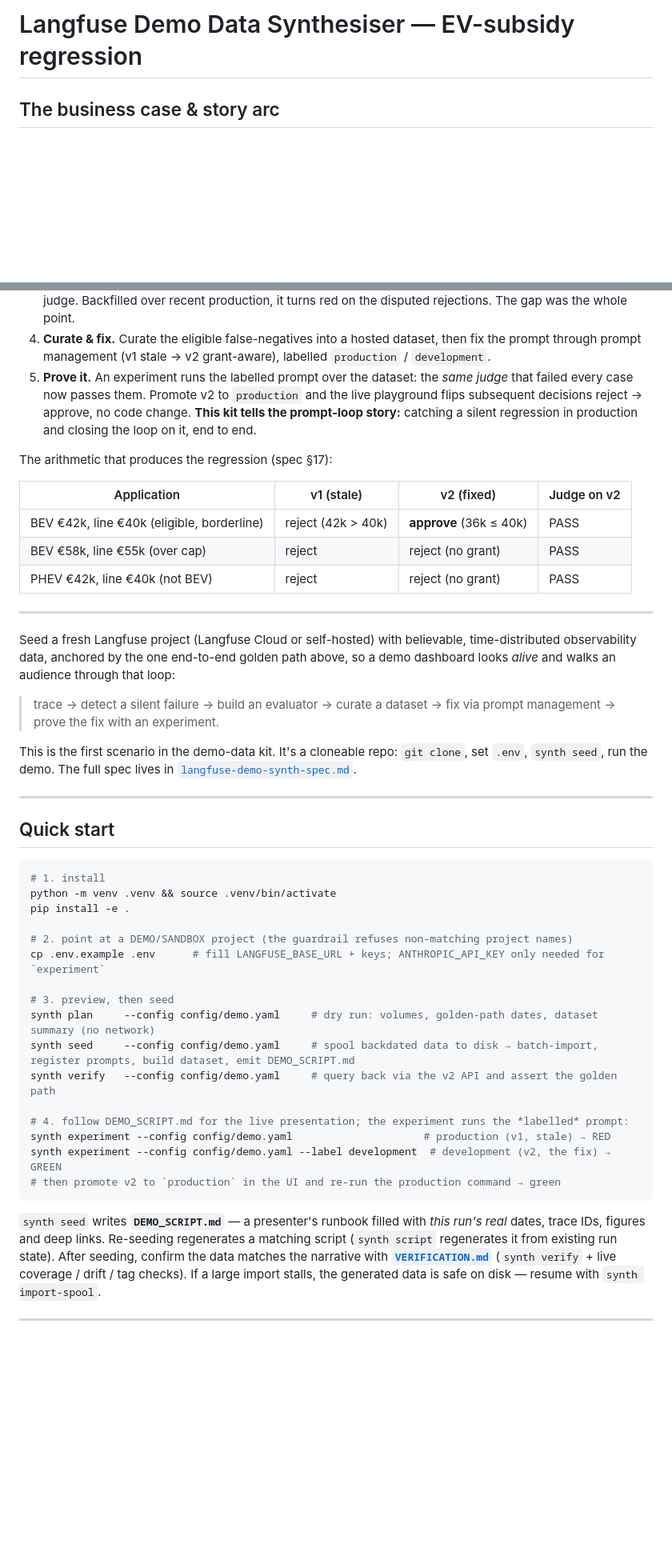
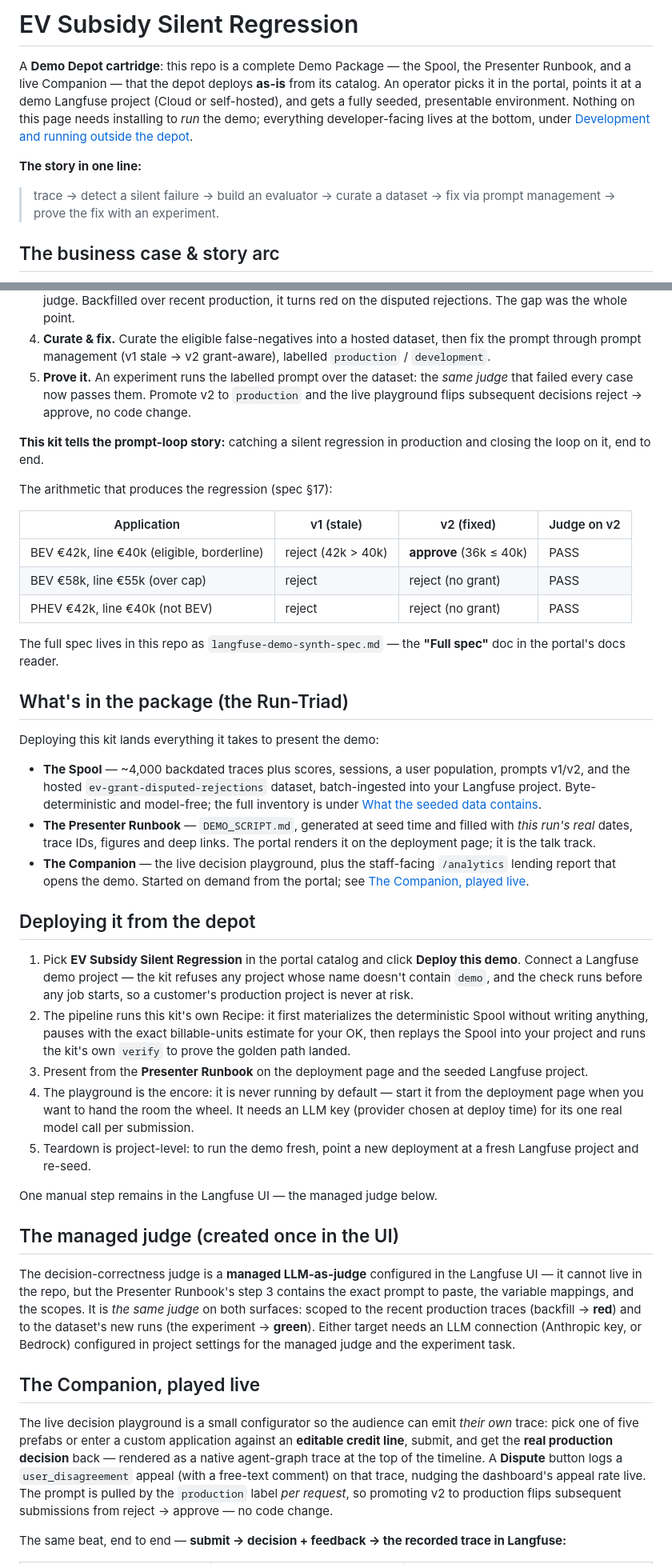
Before and after one commit to borismichel/langfuse-synth-ev, a Markdown page: README.md, 2 parts joined by grey strips. Shown at 80% size. Rendered like a GitHub page; blank space fills up the shorter version.

````diff
--- a/README.md
+++ b/README.md
@@ -1,4 +1,16 @@
-# Langfuse Demo Data Synthesiser — EV-subsidy regression
+# EV Subsidy Silent Regression
+
+A **Demo Depot cartridge**: this repo is a complete Demo Package — the Spool, the
+Presenter Runbook, and a live Companion — that the depot deploys **as-is** from its
+catalog. An operator picks it in the portal, points it at a demo Langfuse project
+(Cloud or self-hosted), and gets a fully seeded, presentable environment. Nothing
+on this page needs installing to *run* the demo; everything developer-facing lives
+at the bottom, under
+[Development and running outside the depot](#development-and-running-outside-the-depot).
+
+**The story in one line:**
+
+> trace → detect a silent failure → build an evaluator → curate a dataset → fix via prompt management → prove the fix with an experiment.
 
 ## The business case & story arc
 
@@ -13,6 +25,7 @@
 3. **The missing instrument.** Install the one eval that was absent: a decision-correctness managed LLM-as-judge. Backfilled over recent production, it turns red on the disputed rejections. The gap was the whole point.
 4. **Curate & fix.** Curate the eligible false-negatives into a hosted dataset, then fix the prompt through prompt management (v1 stale → v2 grant-aware), labelled `production` / `development`.
 5. **Prove it.** An experiment runs the labelled prompt over the dataset: the *same judge* that failed every case now passes them. Promote v2 to `production` and the live playground flips subsequent decisions reject → approve, no code change.
+
 **This kit tells the prompt-loop story:** catching a silent regression in production and closing the loop on it, end to end.
 
 The arithmetic that produces the regression (spec §17):
@@ -23,43 +36,64 @@ The arithmetic that produces the regression (spec §17):
 | BEV €58k, line €55k (over cap) | reject | reject (no grant) | PASS |
 | PHEV €42k, line €40k (not BEV) | reject | reject (no grant) | PASS |
 
----
+The full spec lives in this repo as `langfuse-demo-synth-spec.md` — the
+**"Full spec"** doc in the portal's docs reader.
 
-Seed a fresh Langfuse project (Langfuse Cloud or self-hosted) with believable, time-distributed observability data, anchored by the one end-to-end golden path above, so a demo dashboard looks *alive* and walks an audience through that loop:
+## What's in the package (the Run-Triad)
 
-> trace → detect a silent failure → build an evaluator → curate a dataset → fix via prompt management → prove the fix with an experiment.
+Deploying this kit lands everything it takes to present the demo:
 
-This is the first scenario in the demo-data kit. It's a cloneable repo: `git clone`, set `.env`, `synth seed`, run the demo. The full spec lives in [`langfuse-demo-synth-spec.md`](langfuse-demo-synth-spec.md).
+- **The Spool** — ~4,000 backdated traces plus scores, sessions, a user
+  population, prompts v1/v2, and the hosted `ev-grant-disputed-rejections`
+  dataset, batch-ingested into your Langfuse project. Byte-deterministic and
+  model-free; the full inventory is under
+  [What the seeded data contains](#what-the-seeded-data-contains).
+- **The Presenter Runbook** — `DEMO_SCRIPT.md`, generated at seed time and
+  filled with *this run's real* dates, trace IDs, figures and deep links. The
+  portal renders it on the deployment page; it is the talk track.
+- **The Companion** — the live decision playground, plus the staff-facing
+  `/analytics` lending report that opens the demo. Started on demand from the
+  portal; see [The Companion, played live](#the-companion-played-live).
 
----
+## Deploying it from the depot
 
-## Quick start
+1. Pick **EV Subsidy Silent Regression** in the portal catalog and click
+   **Deploy this demo**. Connect a Langfuse demo project — the kit refuses any
+   project whose name doesn't contain `demo`, and the check runs before any job
+   starts, so a customer's production project is never at risk.
+2. The pipeline runs this kit's own Recipe: it first materializes the
+   deterministic Spool without writing anything, pauses with the exact
+   billable-units estimate for your OK, then replays the Spool into your
+   project and runs the kit's own `verify` to prove the golden path landed.
+3. Present from the **Presenter Runbook** on the deployment page and the seeded
+   Langfuse project.
+4. The playground is the encore: it is never running by default — start it from
+   the deployment page when you want to hand the room the wheel. It needs an
+   LLM key (provider chosen at deploy time) for its one real model call per
+   submission.
+5. Teardown is project-level: to run the demo fresh, point a new deployment at
+   a fresh Langfuse project and re-seed.
 
-```bash
-# 1. install
-python -m venv .venv && source .venv/bin/activate
-pip install -e .
+One manual step remains in the Langfuse UI — the managed judge below.
 
-# 2. point at a DEMO/SANDBOX project (the guardrail refuses non-matching project names)
-cp .env.example .env      # fill LANGFUSE_BASE_URL + keys; ANTHROPIC_API_KEY only needed for `experiment`
+## The managed judge (created once in the UI)
 
-# 3. preview, then seed
-synth plan     --config config/demo.yaml     # dry run: volumes, golden-path dates, dataset summary (no network)
-synth seed     --config config/demo.yaml     # spool backdated data to disk → batch-import, register prompts, build dataset, emit DEMO_SCRIPT.md
-synth verify   --config config/demo.yaml     # query back via the v2 API and assert the golden path
+The decision-correctness judge is a **managed LLM-as-judge** configured in the Langfuse UI —
+it cannot live in the repo, but the Presenter Runbook's step 3 contains the exact prompt to
+paste, the variable mappings, and the scopes. It is *the same judge* on both surfaces: scoped
+to the recent production traces (backfill → **red**) and to the dataset's new runs (the
+experiment → **green**). Either target needs an LLM connection (Anthropic key, or Bedrock)
+configured in project settings for the managed judge and the experiment task.
 
-# 4. follow DEMO_SCRIPT.md for the live presentation; the experiment runs the *labelled* prompt:
-synth experiment --config config/demo.yaml                     # production (v1, stale) → RED
-synth experiment --config config/demo.yaml --label development  # development (v2, the fix) → GREEN
-# then promote v2 to `production` in the UI and re-run the production command → green
-```
+## The Companion, played live
 
-`synth seed` writes **`DEMO_SCRIPT.md`** — a presenter's runbook filled with *this run's real*
-dates, trace IDs, figures and deep links. Re-seeding regenerates a matching script
-(`synth script` regenerates it from existing run state). After seeding, confirm the data
-matches the narrative with **[`VERIFICATION.md`](VERIFICATION.md)** (`synth verify` + live
-coverage / drift / tag checks). If a large import stalls, the generated data is safe on disk
-— resume with `synth import-spool`.
+The live decision playground is a small configurator so the audience can emit *their own*
+trace: pick one of five prefabs or enter a custom application against an **editable credit
+line**, submit, and get the **real production decision** back — rendered as a native
+agent-graph trace at the top of the timeline. A **Dispute** button logs a `user_disagreement`
+appeal (with a free-text comment) on that trace, nudging the dashboard's appeal rate live. The
+prompt is pulled by the `production` label *per request*, so promoting v2 to production flips
+subsequent submissions from reject → approve — no code change.
 
----
+The same beat, end to end — **submit → decision + feedback → the recorded trace in Langfuse:**
 
````
Also changed, not shown: other parts of README.md (+69 -43 lines).
